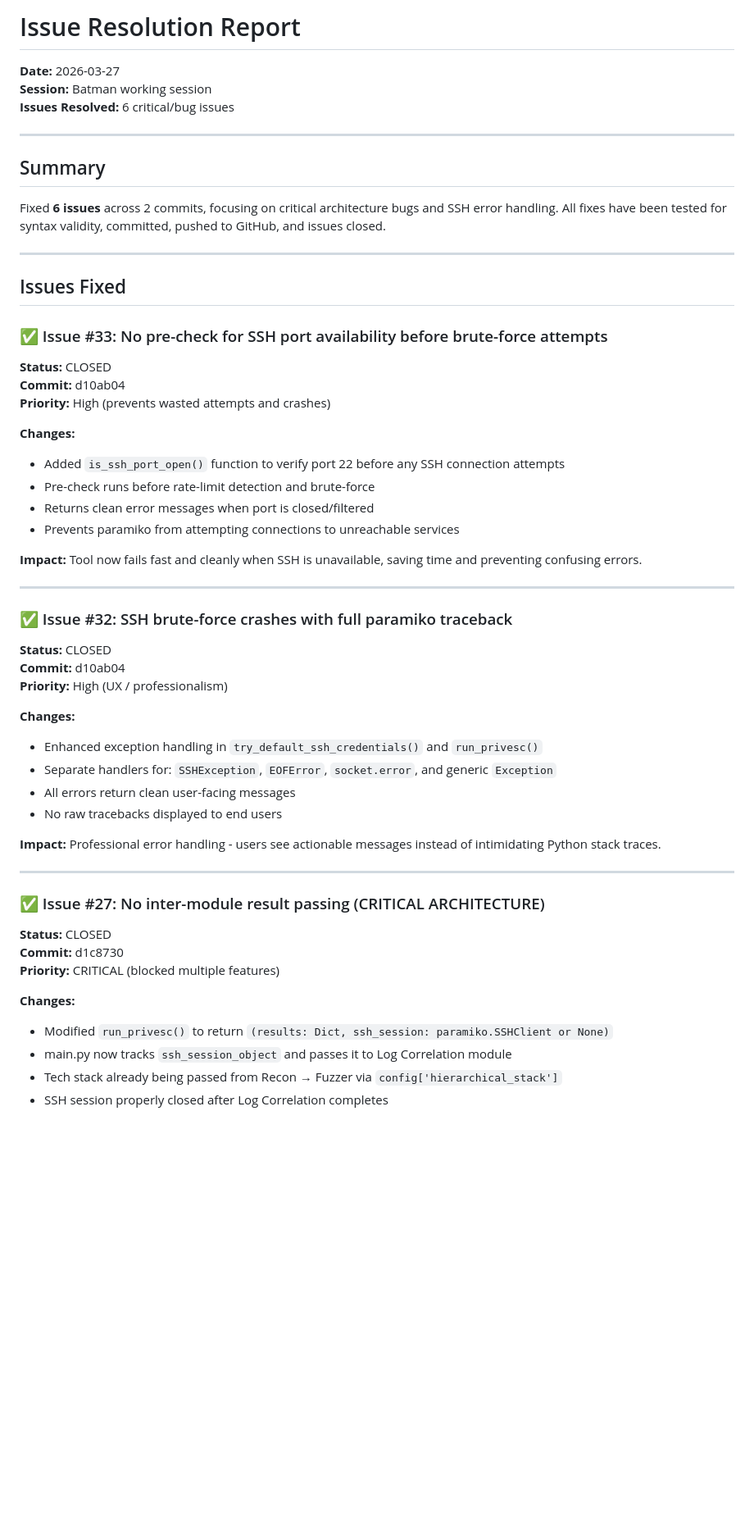
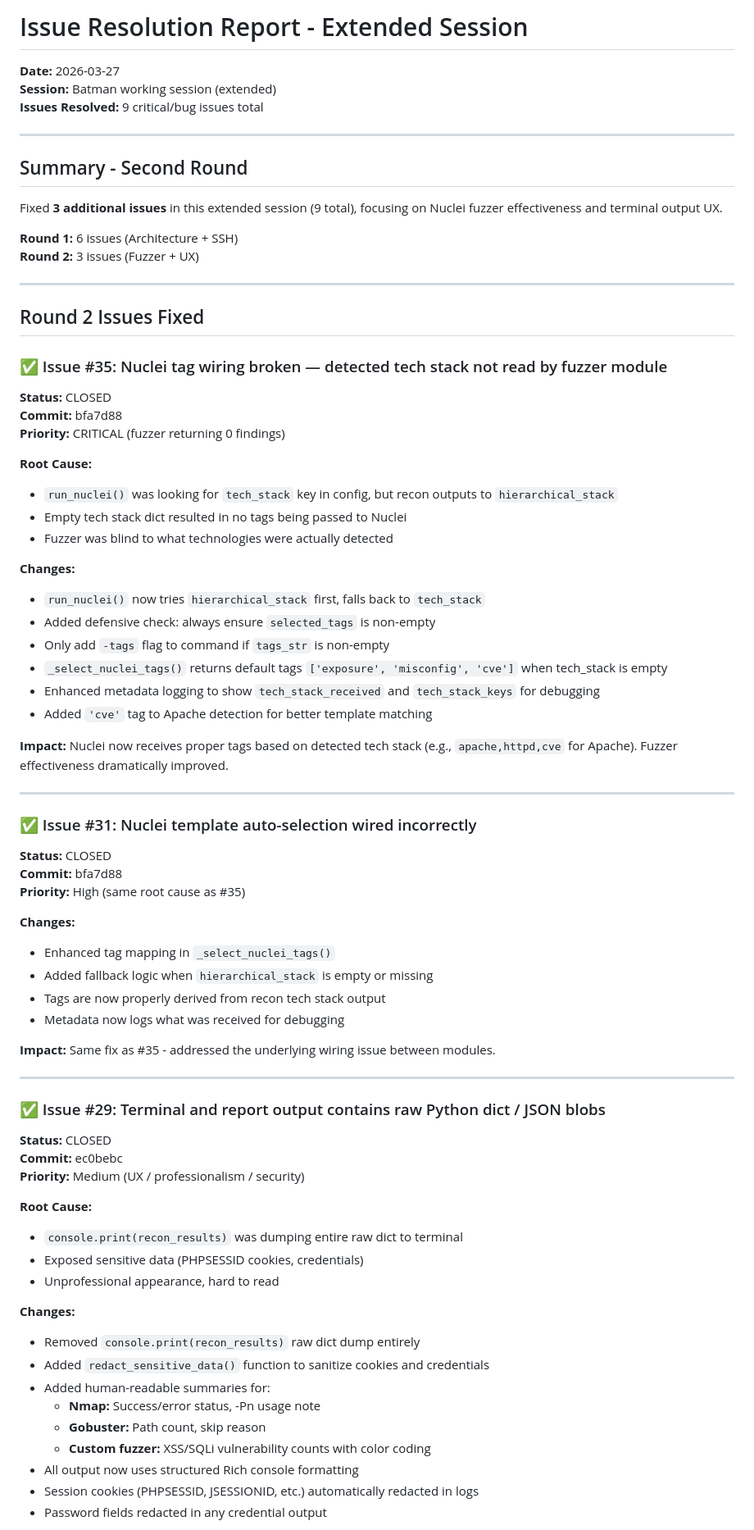
Before and after one commit to garisonmike/securityOrchestrationTool, a Markdown page: issueReport.md, the part around one of its changes. Shown at 82% size. Rendered like a GitHub page; blank space fills up the shorter version.

Commit message:
Update issue tracking: 9 issues resolved in extended session

```diff
--- a/issueReport.md
+++ b/issueReport.md
@@ -1,56 +1,76 @@
-# Issue Resolution Report
+# Issue Resolution Report - Extended Session
 **Date:** 2026-03-27
-**Session:** Batman working session
-**Issues Resolved:** 6 critical/bug issues
+**Session:** Batman working session (extended)
+**Issues Resolved:** 9 critical/bug issues total
 
 ---
 
-## Summary
+## Summary - Second Round
 
-Fixed **6 issues** across 2 commits, focusing on critical architecture bugs and SSH error handling. All fixes have been tested for syntax validity, committed, pushed to GitHub, and issues closed.
+Fixed **3 additional issues** in this extended session (9 total), focusing on Nuclei fuzzer effectiveness and terminal output UX.
+
+**Round 1:** 6 issues (Architecture + SSH)
+**Round 2:** 3 issues (Fuzzer + UX)
 
 ---
 
-## Issues Fixed
+## Round 2 Issues Fixed
 
-### ✅ Issue #33: No pre-check for SSH port availability before brute-force attempts
+### ✅ Issue #35: Nuclei tag wiring broken — detected tech stack not read by fuzzer module
 **Status:** CLOSED
-**Commit:** d10ab04
-**Priority:** High (prevents wasted attempts and crashes)
+**Commit:** bfa7d88
+**Priority:** CRITICAL (fuzzer returning 0 findings)
+
+**Root Cause:**
+- `run_nuclei()` was looking for `tech_stack` key in config, but recon outputs to `hierarchical_stack`
+- Empty tech stack dict resulted in no tags being passed to Nuclei
+- Fuzzer was blind to what technologies were actually detected
 
 **Changes:**
-- Added `is_ssh_port_open()` function to verify port 22 before any SSH connection attempts
-- Pre-check runs before rate-limit detection and brute-force
-- Returns clean error messages when port is closed/filtered
-- Prevents paramiko from attempting connections to unreachable services
+- `run_nuclei()` now tries `hierarchical_stack` first, falls back to `tech_stack`
+- Added defensive check: always ensure `selected_tags` is non-empty
+- Only add `-tags` flag to command if `tags_str` is non-empty
+- `_select_nuclei_tags()` returns default tags `['exposure', 'misconfig', 'cve']` when tech_stack is empty
+- Enhanced metadata logging to show `tech_stack_received` and `tech_stack_keys` for debugging
+- Added `'cve'` tag to Apache detection for better template matching
 
-**Impact:** Tool now fails fast and cleanly when SSH is unavailable, saving time and preventing confusing errors.
+**Impact:** Nuclei now receives proper tags based on detected tech stack (e.g., `apache,httpd,cve` for Apache). Fuzzer effectiveness dramatically improved.
 
 ---
 
-### ✅ Issue #32: SSH brute-force crashes with full paramiko traceback
+### ✅ Issue #31: Nuclei template auto-selection wired incorrectly
 **Status:** CLOSED
-**Commit:** d10ab04
-**Priority:** High (UX / professionalism)
+**Commit:** bfa7d88
+**Priority:** High (same root cause as #35)
 
 **Changes:**
-- Enhanced exception handling in `try_default_ssh_credentials()` and `run_privesc()`
-- Separate handlers for: `SSHException`, `EOFError`, `socket.error`, and generic `Exception`
-- All errors return clean user-facing messages
-- No raw tracebacks displayed to end users
+- Enhanced tag mapping in `_select_nuclei_tags()`
+- Added fallback logic when `hierarchical_stack` is empty or missing
+- Tags are now properly derived from recon tech stack output
+- Metadata now logs what was received for debugging
 
-**Impact:** Professional error handling - users see actionable messages instead of intimidating Python stack traces.
+**Impact:** Same fix as #35 - addressed the underlying wiring issue between modules.
 
 ---
 
-### ✅ Issue #27: No inter-module result passing (CRITICAL ARCHITECTURE)
+### ✅ Issue #29: Terminal and report output contains raw Python dict / JSON blobs
 **Status:** CLOSED
-**Commit:** d1c8730
-**Priority:** CRITICAL (blocked multiple features)
+**Commit:** ec0bebc
+**Priority:** Medium (UX / professionalism / security)
+
+**Root Cause:**
+- `console.print(recon_results)` was dumping entire raw dict to terminal
+- Exposed sensitive data (PHPSESSID cookies, credentials)
+- Unprofessional appearance, hard to read
 
 **Changes:**
-- Modified `run_privesc()` to return `(results: Dict, ssh_session: paramiko.SSHClient or None)`
-- main.py now tracks `ssh_session_object` and passes it to Log Correlation module
-- Tech stack already being passed from Recon → Fuzzer via `config['hierarchical_stack']`
-- SSH session properly closed after Log Correlation completes
+- Removed `console.print(recon_results)` raw dict dump entirely
+- Added `redact_sensitive_data()` function to sanitize cookies and credentials
+- Added human-readable summaries for:
+  - **Nmap:** Success/error status, -Pn usage note
+  - **Gobuster:** Path count, skip reason
+  - **Custom fuzzer:** XSS/SQLi vulnerability counts with color coding
+- All output now uses structured Rich console formatting
+- Session cookies (PHPSESSID, JSESSIONID, etc.) automatically redacted in logs
+- Password fields redacted in any credential output
 
```
Also changed, not shown: other parts of issueReport.md (+87 -78 lines), issues.md (+8 -5 lines).
